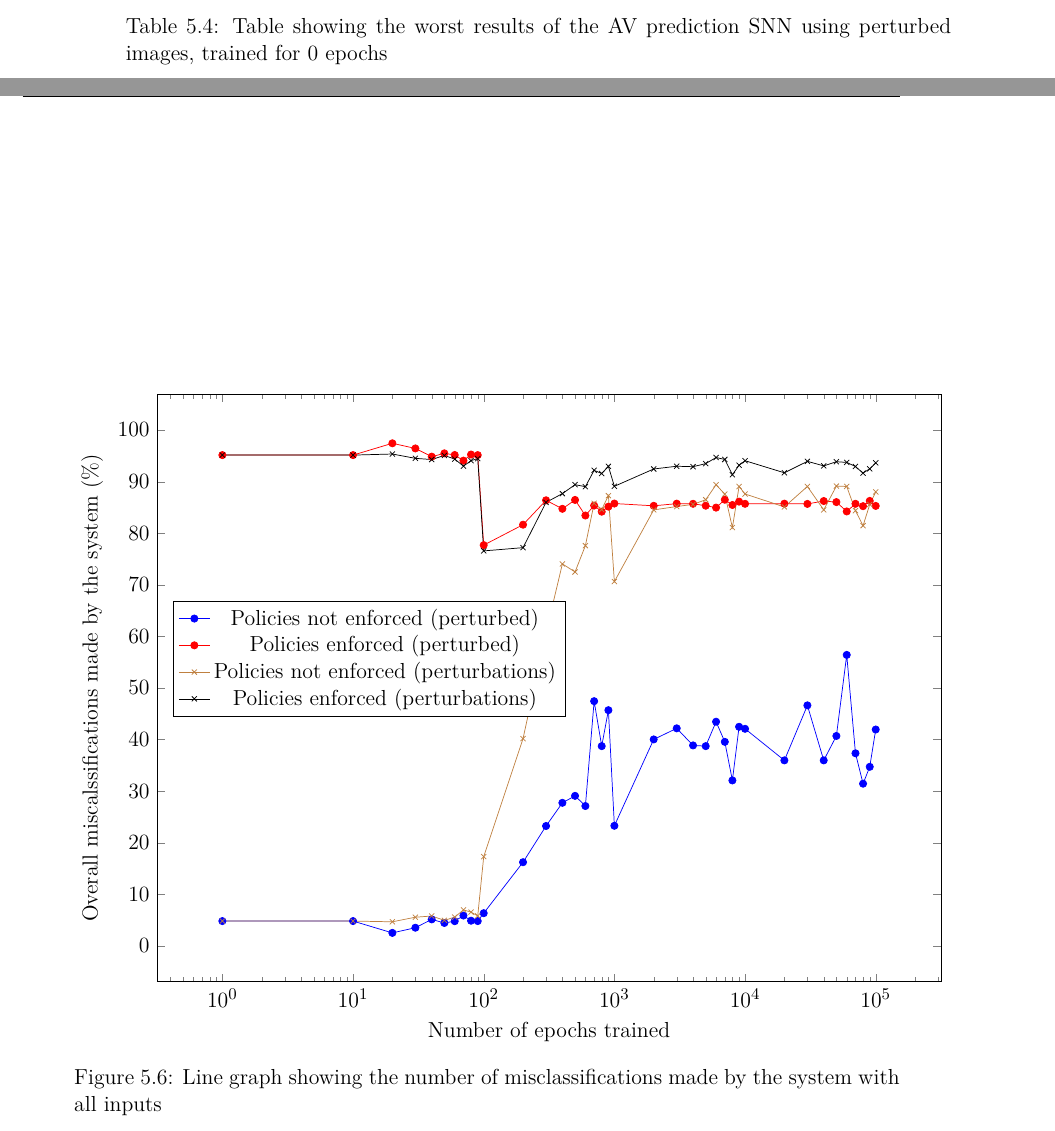
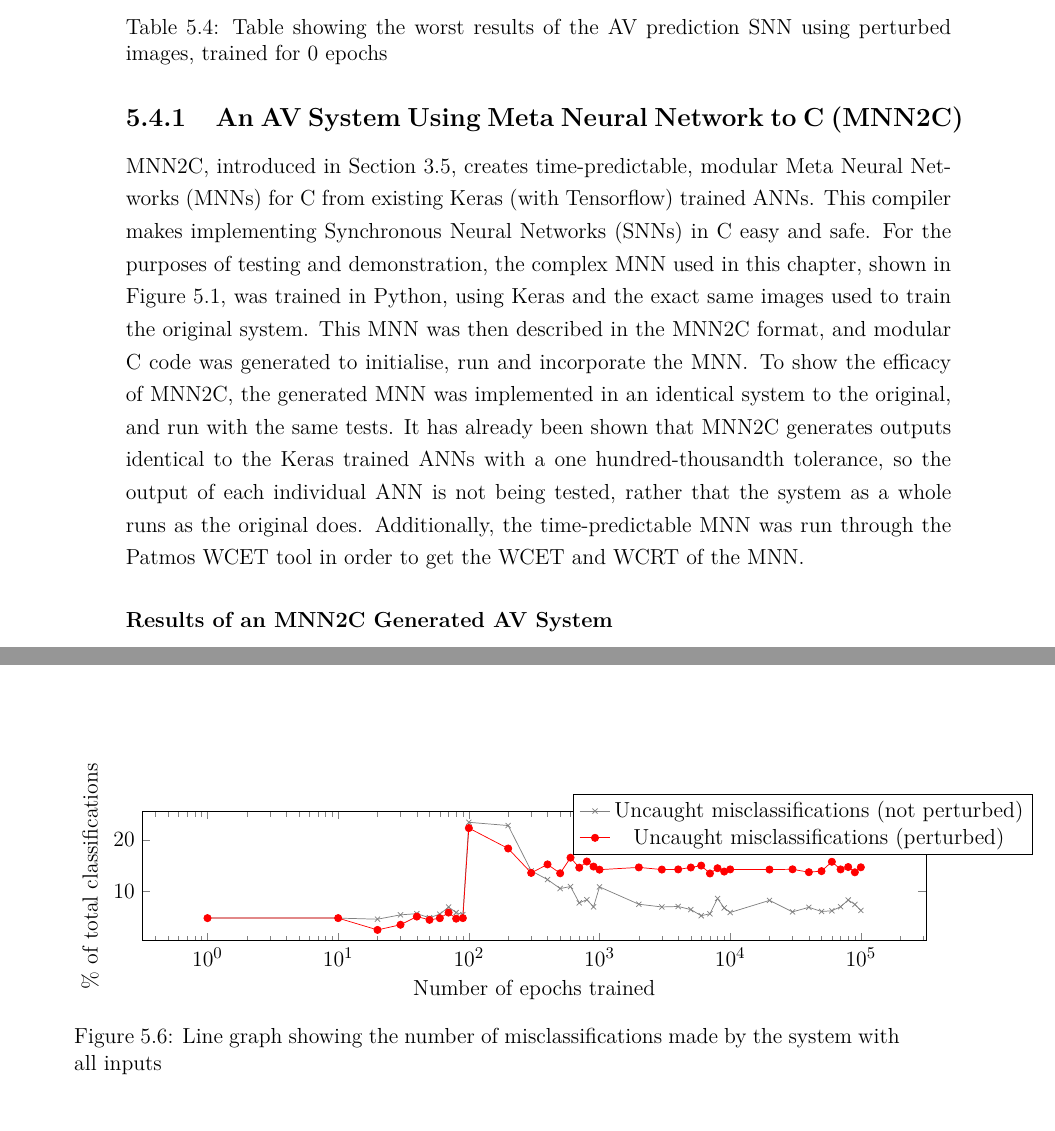
Before and after one commit to KTMonadjem/Thesis, a LaTeX thesis (Thesis Latex/v1/main.tex, which reads Thesis Latex/v1/Content/Chapter3/results.tex, Thesis Latex/v1/Content/fig/sign-graphboth.tex): two parts of pages 81 and 84 of 97, joined at a grey line, cut so that both start at the same text. Compiled offline with pdfLaTeX; a LaTeX package or settings file that is missing is left out.

Commit message:
Updated results with MNN2C stuff

```diff
--- a/Thesis Latex/v1/Content/Chapter3/results.tex
+++ b/Thesis Latex/v1/Content/Chapter3/results.tex
@@ -130,6 +132,15 @@ However, with sensor fusion and a relative safety policy, the accuracy is increa
 	\caption{Line graph showing the number of misclassifications made by the system with all inputs \label{fig:sign-graphboth}}
 \end{figure}
 
-%\todo{Add results for multiple epochs}
 %\todo{Add table showing how \ac{MNN} affects the prediction accuracy}
-%\todo{Train ANN to run in place of the enforcer (i.e. decision making) and enforce it. Compare to original enforced system.}
+
+\subsection{An \ac{AV} System Using \acf{MNN2C}}
+\ac{MNN2C}, introduced in Section~\ref{sec:mnn2c}, creates time-predictable, modular \acfp{MNN} for C from existing Keras (with Tensorflow) trained \acp{ANN}.
+This compiler makes implementing \acfp{SNN} in C easy and safe.
+For the purposes of testing and demonstration, the complex \ac{MNN} used in this chapter, shown in Figure~\ref{fig:mnn}, was trained in Python, using Keras and the exact same images used to train the original system.
+This \ac{MNN} was then described in the \ac{MNN2C} format, and modular C code was generated to initialise, run and incorporate the \ac{MNN}.
+To show the efficacy of \ac{MNN2C}, the generated \ac{MNN} was implemented in an identical system to the original, and run with the same tests.
+It has already been shown that \ac{MNN2C} generates outputs identical to the Keras trained \acp{ANN} with a one hundred-thousandth tolerance, so the output of each individual \ac{ANN} is not being tested, rather that the system as a whole runs as the original does.
+Additionally, the time-predictable \ac{MNN} was run through the Patmos \ac{WCET} tool in order to get the \ac{WCET} and \ac{WCRT} of the \ac{MNN}.
+
+\subsubsection{Results of an \ac{MNN2C} Generated \ac{AV} System}
--- a/Thesis Latex/v1/Content/fig/sign-graphboth.tex
+++ b/Thesis Latex/v1/Content/fig/sign-graphboth.tex
@@ -1,175 +1,93 @@
 \begin{tikzpicture}
 \begin{semilogxaxis}[
 xlabel={Number of epochs trained},
-ylabel={Overall miscalssifications made by the system (\%)},
+ylabel={\% of total classifications},
 x=1.1cm,
 y=1.0mm,
-legend style={at={(0.02,0.55)},anchor=west}]
+legend style={at={(0.55,0.9)},anchor=west}]
 
-\addplot[color=blue,mark=*] coordinates {
-	(1, 100 - 95.159996)
-	(10, 100 - 95.159996)
-	(20, 100 - 97.450005)
-	(30, 100 - 96.450005)
-	(40, 100 - 94.830002)
-	(50, 100 - 95.529999)
-	(60, 100 - 95.180000)
-	(70, 100 - 94.089996)
-	(80, 100 - 95.089996)
-	(90, 100 - 95.159996)
-	(100, 100 - 93.629997)
-	(200, 100 - 83.750000)
-	(300, 100 - 76.729996)
-	(400, 100 - 72.239998)
-	(500, 100 - 70.889999)
-	(600, 100 - 72.860001)
-	(700, 100 - 52.540001)
-	(800, 100 - 61.250000)
-	(900, 100 - 54.280003)
-	(1000, 100 - 76.689995)
-	(2000, 100 - 59.950001)
-	(3000, 100 - 57.799999)
-	(4000, 100 - 61.109997)
-	(5000, 100 - 61.250000)
-	(6000, 100 - 56.520000)
-	(7000, 100 - 60.420002)
-	(8000, 100 - 67.900002)
-	(9000, 100 - 57.500000)
-	(10000, 100 - 57.889999)
-	(20000, 100 - 64.010002)
-	(30000, 100 - 53.349998)
-	(40000, 100 - 64.010002)
-	(50000, 100 - 59.280003)
-	(60000, 100 - 43.570000)
-	(70000, 100 - 62.639999)
-	(80000, 100 - 68.529999)
-	(90000, 100 - 65.259995)
-	(100000, 100 - 58.029999)
+\addplot[color=gray,mark=x] coordinates {
+	(1, 4.840000)
+	(10, 4.840000)
+	(20, 4.630000)
+	(30, 5.470000)
+	(40, 5.700000)
+	(50, 4.910000)
+	(60, 5.610000)
+	(70, 6.980000)
+	(80, 5.910000)
+	(90, 5.520000)
+	(100, 23.410000)
+	(200, 22.780001)
+	(300, 14.000000)
+	(400, 12.310000)
+	(500, 10.570000)
+	(600, 10.960000)
+	(700, 7.790000)
+	(800, 8.410000)
+	(900, 7.020000)
+	(1000, 10.890000)
+	(2000, 7.530000)
+	(3000, 7.000000)
+	(4000, 7.090000)
+	(5000, 6.490000)
+	(6000, 5.310000)
+	(7000, 5.680000)
+	(8000, 8.640000)
+	(9000, 6.810000)
+	(10000, 5.930000)
+	(20000, 8.270000)
+	(30000, 6.050000)
+	(40000, 6.930000)
+	(50000, 6.120000)
+	(60000, 6.260000)
+	(70000, 7.050000)
+	(80000, 8.340000)
+	(90000, 7.490000)
+	(100000, 6.330000)
 };
 
 \addplot[color=red,mark=*] coordinates {
-	(1, 100 - 4.840000)
-	(10, 100 - 4.840000)
-	(20, 100 - 2.550000)
-	(30, 100 - 3.550000)
-	(40, 100 - 5.140000)
-	(50, 100 - 4.500000)
-	(60, 100 - 4.820000)
-	(70, 100 - 5.910000)
-	(80, 100 - 4.730000)
-	(90, 100 - 4.840000)
-	(100, 100 - 22.290001)
-	(200, 100 - 18.330000)
-	(300, 100 - 13.600000)
-	(400, 100 - 15.250000)
-	(500, 100 - 13.530000)
-	(600, 100 - 16.549999)
-	(700, 100 - 14.620001)
-	(800, 100 - 15.810000)
-	(900, 100 - 14.830000)
-	(1000, 100 - 14.230000)
-	(2000, 100 - 14.670000)
-	(3000, 100 - 14.250000)
-	(4000, 100 - 14.280000)
-	(5000, 100 - 14.650001)
-	(6000, 100 - 15.020000)
-	(7000, 100 - 13.490000)
-	(8000, 100 - 14.510000)
-	(9000, 100 - 13.860001)
-	(10000, 100 - 14.280000)
-	(20000, 100 - 14.250000)
-	(30000, 100 - 14.300000)
-	(40000, 100 - 13.740000)
-	(50000, 100 - 13.950000)
-	(60000, 100 - 15.760000)
-	(70000, 100 - 14.280000)
-	(80000, 100 - 14.740000)
-	(90000, 100 - 13.720000)
-	(100000, 100 - 14.690001)
+	(1, 4.840000)
+	(10, 4.840000)
+	(20, 2.550000)
+	(30, 3.550000)
+	(40, 5.140000)
+	(50, 4.500000)
+	(60, 4.820000)
+	(70, 5.910000)
+	(80, 4.730000)
+	(90, 4.840000)
+	(100, 22.290001)
+	(200, 18.330000)
+	(300, 13.600000)
+	(400, 15.250000)
+	(500, 13.530000)
+	(600, 16.549999)
+	(700, 14.620001)
+	(800, 15.810000)
+	(900, 14.830000)
+	(1000, 14.230000)
+	(2000, 14.670000)
+	(3000, 14.250000)
+	(4000, 14.280000)
+	(5000, 14.650001)
+	(6000, 15.020000)
+	(7000, 13.490000)
+	(8000, 14.510000)
+	(9000, 13.860001)
+	(10000, 14.280000)
+	(20000, 14.250000)
+	(30000, 14.300000)
+	(40000, 13.740000)
+	(50000, 13.950000)
+	(60000, 15.760000)
+	(70000, 14.280000)
+	(80000, 14.740000)
+	(90000, 13.720000)
+	(100000, 14.690001)
 };
 
-\addplot[color=brown,mark=x] coordinates {
-	(1, 100 - 95.159996)
-	(10, 100 - 95.159996)
-	(20, 100 - 95.300003)
-	(30, 100 - 94.410004)
-	(40, 100 - 94.180000)
-	(50, 100 - 95.019997)
-	(60, 100 - 94.389999)
-	(70, 100 - 93.000000)
-	(80, 100 - 93.419998)
-	(90, 100 - 94.159996)
-	(100, 100 - 82.669998)
-	(200, 100 - 59.790001)
-	(300, 100 - 39.240002)
-	(400, 100 - 25.930000)
-	(500, 100 - 27.490000)
-	(600, 100 - 22.389999)
-	(700, 100 - 14.180000)
-	(800, 100 - 15.390000)
-	(900, 100 - 12.700000)
-	(1000, 100 - 29.359999)
-	(2000, 100 - 15.460000)
-	(3000, 100 - 14.810000)
-	(4000, 100 - 14.390000)
-	(5000, 100 - 13.490000)
-	(6000, 100 - 10.590000)
-	(7000, 100 - 12.400000)
-	(8000, 100 - 18.889999)
-	(9000, 100 - 10.920000)
-	(10000, 100 - 12.380000)
-	(20000, 100 - 14.880000)
-	(30000, 100 - 10.920000)
-	(40000, 100 - 15.460000)
-	(50000, 100 - 10.850000)
-	(60000, 100 - 10.920000)
-	(70000, 100 - 15.620001)
-	(80000, 100 - 18.520000)
-	(90000, 100 - 14.410000)
-	(100000, 100 - 11.980000)
-};
-
-\addplot[color=black,mark=x] coordinates {
-	(1, 100 - 4.840000)
-	(10, 100 - 4.840000)
-	(20, 100 - 4.630000)
-	(30, 100 - 5.470000)
-	(40, 100 - 5.700000)
-	(50, 100 - 4.910000)
-	(60, 100 - 5.610000)
-	(70, 100 - 6.980000)
-	(80, 100 - 5.910000)
-	(90, 100 - 5.520000)
-	(100, 100 - 23.410000)
-	(200, 100 - 22.780001)
-	(300, 100 - 14.000000)
-	(400, 100 - 12.310000)
-	(500, 100 - 10.570000)
-	(600, 100 - 10.960000)
-	(700, 100 - 7.790000)
-	(800, 100 - 8.410000)
-	(900, 100 - 7.020000)
-	(1000, 100 - 10.890000)
-	(2000, 100 - 7.530000)
-	(3000, 100 - 7.000000)
-	(4000, 100 - 7.090000)
-	(5000, 100 - 6.490000)
-	(6000, 100 - 5.310000)
-	(7000, 100 - 5.680000)
-	(8000, 100 - 8.640000)
-	(9000, 100 - 6.810000)
-	(10000, 100 - 5.930000)
-	(20000, 100 - 8.270000)
-	(30000, 100 - 6.050000)
-	(40000, 100 - 6.930000)
-	(50000, 100 - 6.120000)
-	(60000, 100 - 6.260000)
-	(70000, 100 - 7.050000)
-	(80000, 100 - 8.340000)
-	(90000, 100 - 7.490000)
-	(100000, 100 - 6.330000)
-};
-
-\legend{Policies not enforced (perturbed), Policies enforced (perturbed), Policies not enforced (perturbations), Policies enforced (perturbations)}
+\legend{Uncaught misclassifications (not perturbed), Uncaught misclassifications (perturbed)}
 \end{semilogxaxis}%
 \end{tikzpicture}%
```
Also changed, not shown: Thesis Latex/v1/Content/Chapter1/benchmark-res.tex (+1 -1 lines), Thesis Latex/v1/Content/Chapter1/mnn2c.tex (+1 -0 lines), Thesis Latex/v1/Content/Chapter3/methodology.tex (+1 -1 lines), Thesis Latex/v1/Content/Chapter3/summary.tex (+4 -4 lines), Thesis Latex/v1/Content/Chapter3/results.tex (14 more changed lines).
